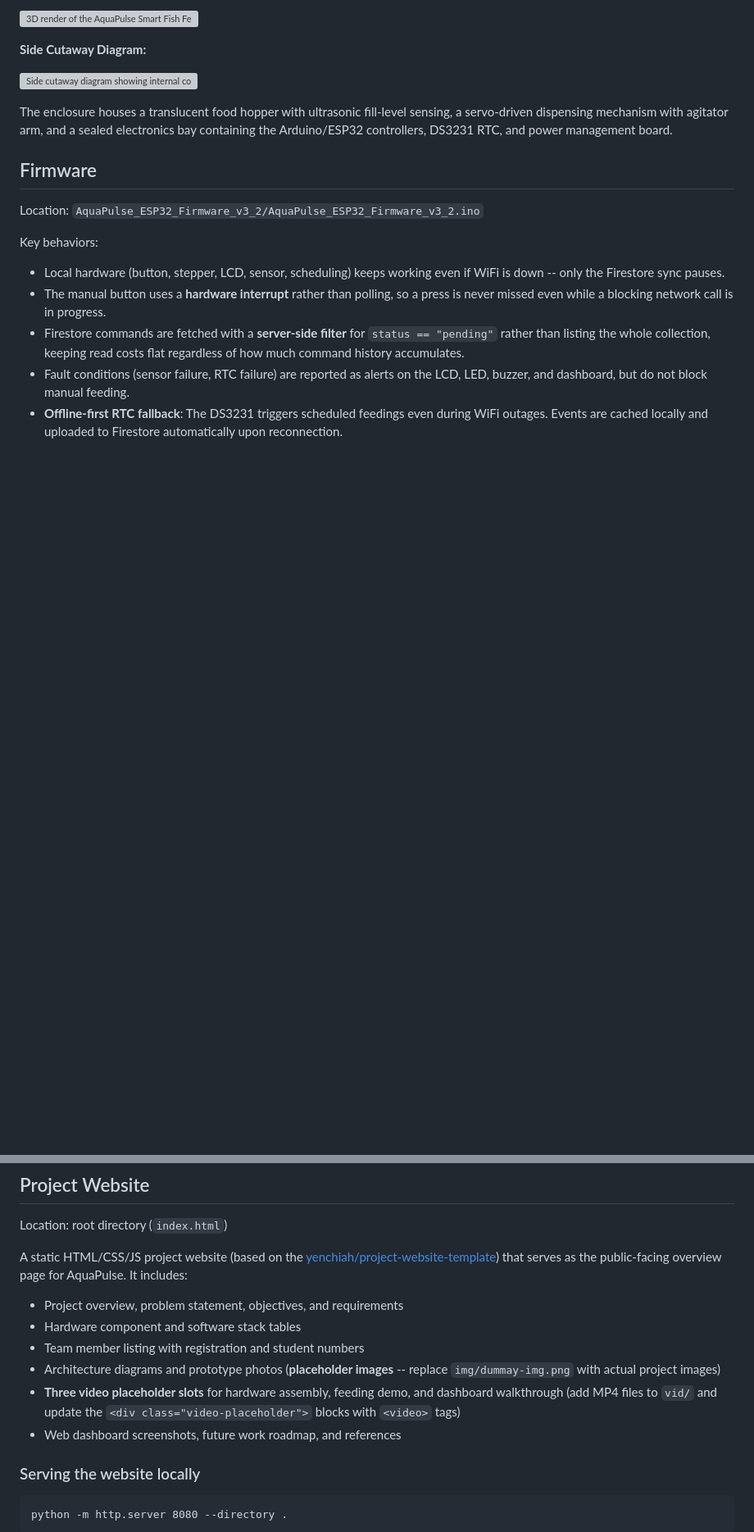
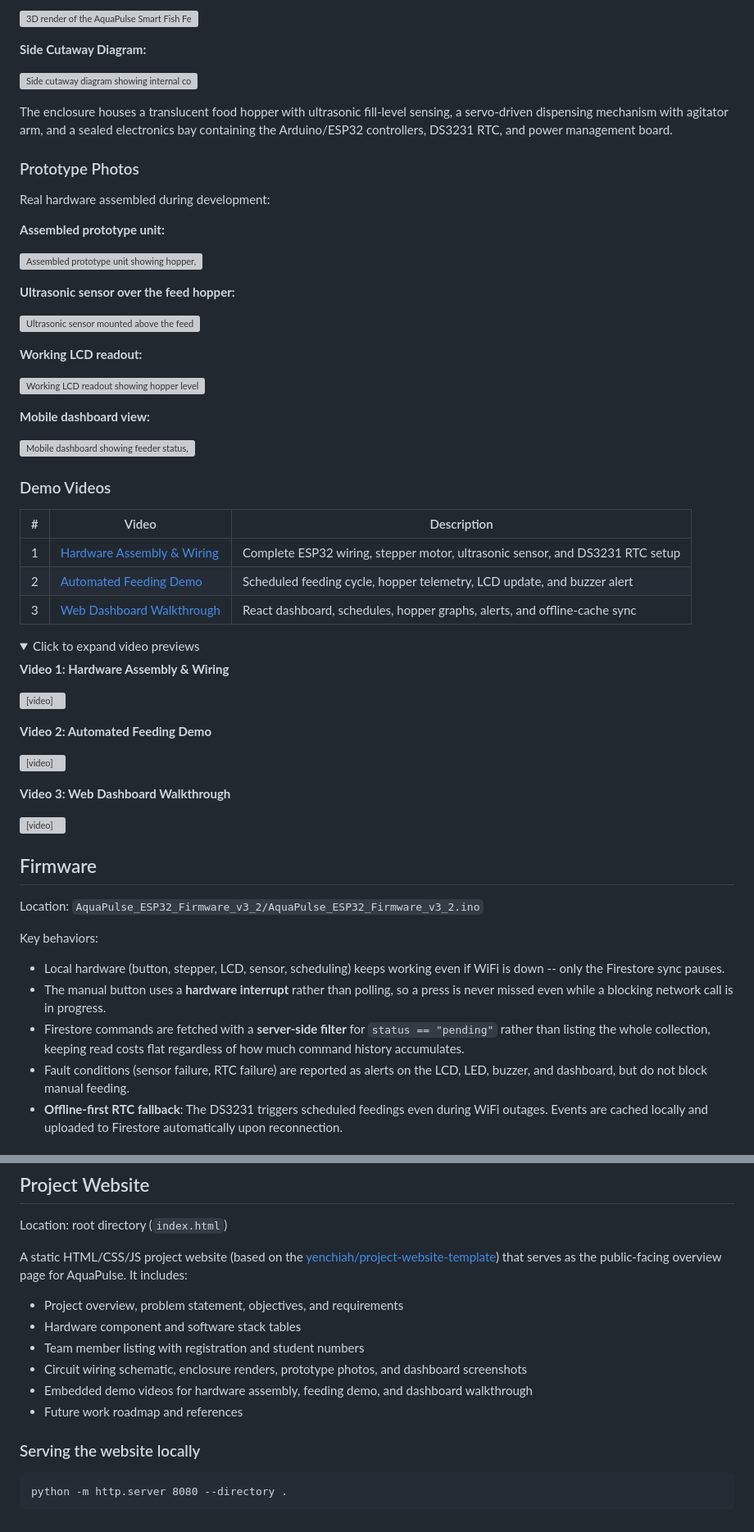
Before and after one commit to Dilajohn/AquaPulse-Website, a Markdown page: README.md, 2 parts joined by grey strips. Shown at 82% size. Drawn GitHub-style; folded sections open; blank space fills up the shorter version; grey boxes are pictures that could not be loaded.

Commit message:
docs: add prototype photos and demo videos to README, remove placeholder language

```diff
--- a/README.md
+++ b/README.md
@@ -97,3 +97,46 @@ The enclosure houses a translucent food hopper with ultrasonic fill-level sensin
 a servo-driven dispensing mechanism with agitator arm, and a sealed electronics bay
 containing the Arduino/ESP32 controllers, DS3231 RTC, and power management board.
 
+### Prototype Photos
+
+Real hardware assembled during development:
+
+**Assembled prototype unit:**
+
+![Assembled prototype unit showing hopper, LCD, status LED, and feed button](img/prototype-assembly.jpg)
+
+**Ultrasonic sensor over the feed hopper:**
+
+![Ultrasonic sensor mounted above the feed hopper](img/hopper-sensor-test.jpg)
+
+**Working LCD readout:**
+
+![Working LCD readout showing hopper level and online status](img/prototype-lcd-display.jpg)
+
+**Mobile dashboard view:**
+
+![Mobile dashboard showing feeder status, hopper level, and manual controls](img/mobile-dashboard.jpg)
+
+### Demo Videos
+
+| # | Video | Description |
+|---|-------|-------------|
+| 1 | [Hardware Assembly & Wiring](vid/vid1.mp4) | Complete ESP32 wiring, stepper motor, ultrasonic sensor, and DS3231 RTC setup |
+| 2 | [Automated Feeding Demo](vid/vid2.mp4) | Scheduled feeding cycle, hopper telemetry, LCD update, and buzzer alert |
+| 3 | [Web Dashboard Walkthrough](vid/vid3.mp4) | React dashboard, schedules, hopper graphs, alerts, and offline-cache sync |
+
+<details>
+<summary>Click to expand video previews</summary>
+
+**Video 1: Hardware Assembly & Wiring**
+
+<video src="vid/vid1.mp4" controls width="100%"></video>
+
+**Video 2: Automated Feeding Demo**
+
+<video src="vid/vid2.mp4" controls width="100%"></video>
+
+**Video 3: Web Dashboard Walkthrough**
+
+<video src="vid/vid3.mp4" controls width="100%"></video>
+
@@ -170,12 +215,9 @@ that serves as the public-facing overview page for AquaPulse. It includes:
 - Project overview, problem statement, objectives, and requirements
 - Hardware component and software stack tables
 - Team member listing with registration and student numbers
-- Architecture diagrams and prototype photos (**placeholder images** -- replace
-  `img/dummay-img.png` with actual project images)
-- **Three video placeholder slots** for hardware assembly, feeding demo, and dashboard
-  walkthrough (add MP4 files to `vid/` and update the `<div class="video-placeholder">`
-  blocks with `<video>` tags)
-- Web dashboard screenshots, future work roadmap, and references
+- Circuit wiring schematic, enclosure renders, prototype photos, and dashboard screenshots
+- Embedded demo videos for hardware assembly, feeding demo, and dashboard walkthrough
+- Future work roadmap and references
 
 ### Serving the website locally
 
```
Also changed, not shown: other parts of README.md (+2 -0 lines).
